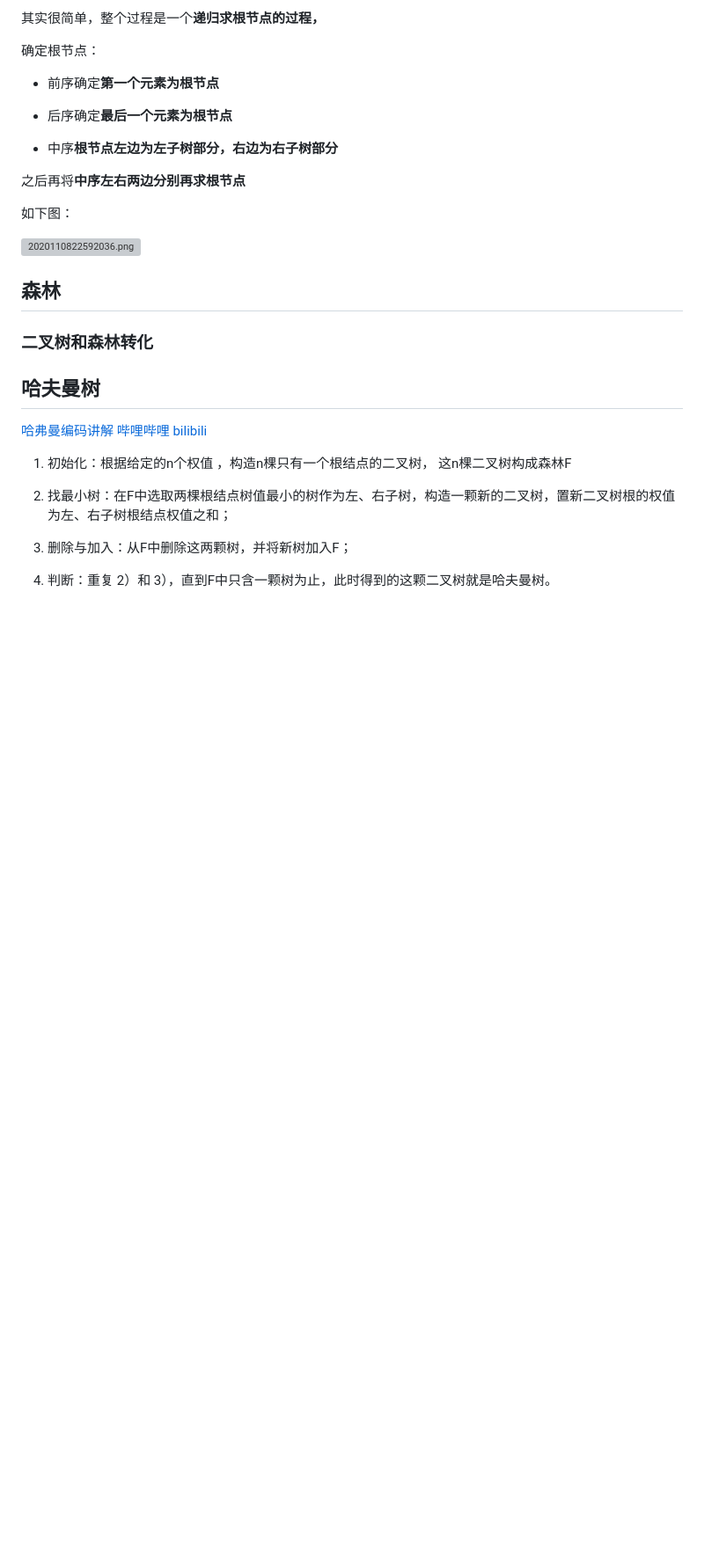
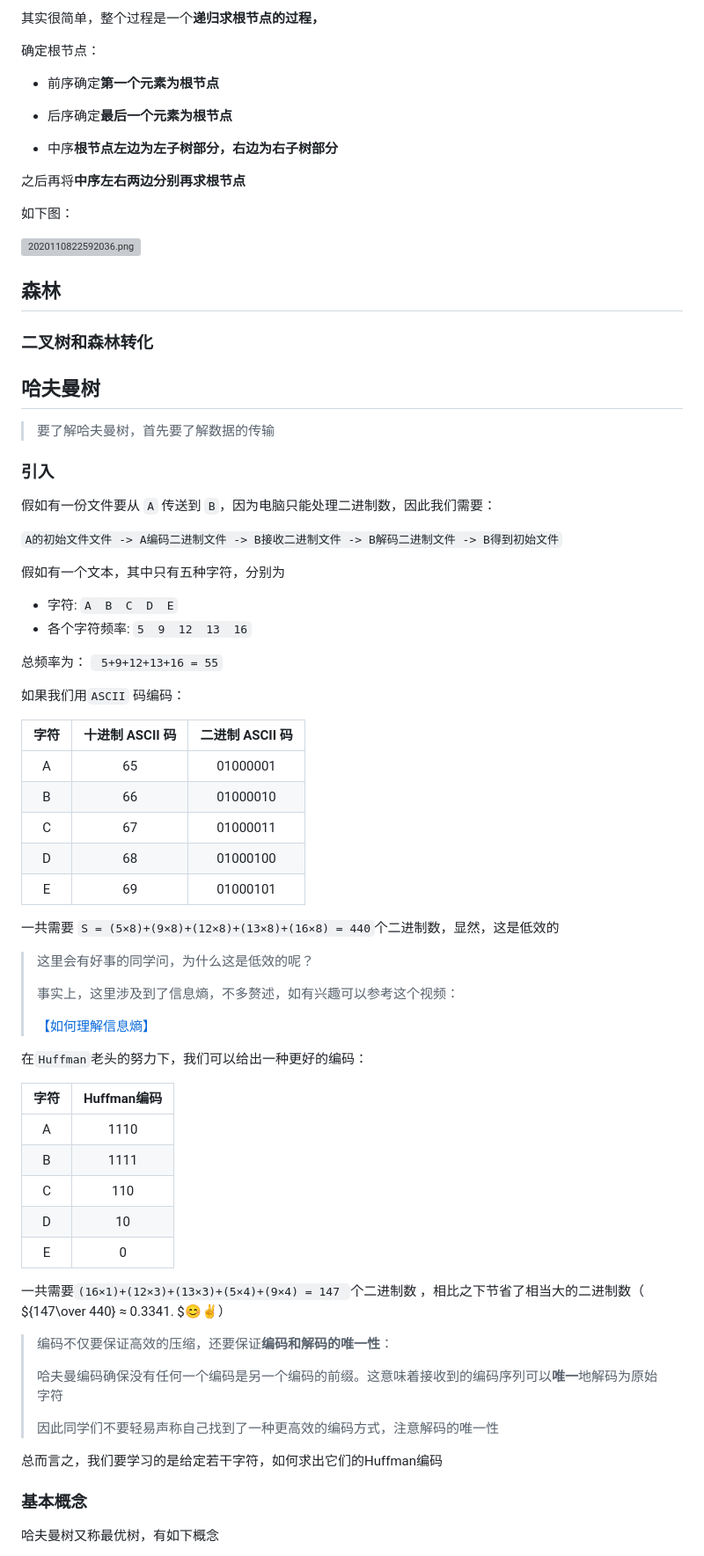
Before and after one commit to shanzuiyixing/DATASTRUCTURE, a Markdown page: docs/04_Tree/04.md, the part around the change printed below. Shown: that part at 88% size. Rendered like a GitHub page; blank space fills up the shorter version; grey boxes are pictures that could not be loaded.

```diff
--- a/docs/04_Tree/04.md
+++ b/docs/04_Tree/04.md
@@ -302,12 +304,60 @@ $$
 
 ## 哈夫曼树
 
-[哈弗曼编码讲解 哔哩哔哩 bilibili](https://www.bilibili.com/video/BV1TH4y1y7gT/?spm_id_from=333.337.search-card.all.click&vd_source=3310f07bcb7152dc48cc5e65834e98b5)
+> 要了解哈夫曼树，首先要了解数据的传输
 
-1. 初始化：根据给定的n个权值 ，构造n棵只有一个根结点的二叉树， 这n棵二叉树构成森林F
+### 引入
 
-2. 找最小树：在F中选取两棵根结点树值最小的树作为左、右子树，构造一颗新的二叉树，置新二叉树根的权值为左、右子树根结点权值之和；
+假如有一份文件要从 `A` 传送到 `B`，因为电脑只能处理二进制数，因此我们需要：
 
-3. 删除与加入：从F中删除这两颗树，并将新树加入F；
+ `A的初始文件文件 -> A编码二进制文件 -> B接收二进制文件 -> B解码二进制文件 -> B得到初始文件`
 
-4. 判断：重复 2）和 3），直到F中只含一颗树为止，此时得到的这颗二叉树就是哈夫曼树。
+假如有一个文本，其中只有五种字符，分别为
+
+- 字符:  `A  B  C  D  E`
+- 各个字符频率:  `5  9  12  13  16`
+
+总频率为： ` 5+9+12+13+16 = 55`
+
+如果我们用`ASCII` 码编码：
+
+| 字符 | 十进制 ASCII 码 | 二进制 ASCII 码 |
+| :--: | :-------------: | :-------------: |
+|  A   |       65        |    01000001     |
+|  B   |       66        |    01000010     |
+|  C   |       67        |    01000011     |
+|  D   |       68        |    01000100     |
+|  E   |       69        |    01000101     |
+
+一共需要 `S = (5×8)+(9×8)+(12×8)+(13×8)+(16×8) = 440`个二进制数，显然，这是低效的
+
+> 这里会有好事的同学问，为什么这是低效的呢？
+>
+> 事实上，这里涉及到了信息熵，不多赘述，如有兴趣可以参考这个视频：
+>
+> [【如何理解信息熵】](https://www.bilibili.com/video/BV1oX4y1w7aG/?share_source=copy_web&vd_source=f6ff1f6b32d145cf17622a2f18e41586)
+
+在`Huffman`老头的努力下，我们可以给出一种更好的编码：
+
+| 字符 | Huffman编码 |
+| :--: | :---------: |
+|  A   |    1110     |
+|  B   |    1111     |
+|  C   |     110     |
+|  D   |     10      |
+|  E   |      0      |
+
+一共需要`(16×1)+(12×3)+(13×3)+(5×4)+(9×4) = 147 `个二进制数 ，相比之下节省了相当大的二进制数（ ${147\over 440} ≈ 0.3341. $😊✌️）
+
+> 编码不仅要保证高效的压缩，还要保证**编码和解码的唯一性**：
+>
+> 哈夫曼编码确保没有任何一个编码是另一个编码的前缀。这意味着接收到的编码序列可以**唯一**地解码为原始字符
+>
+> 因此同学们不要轻易声称自己找到了一种更高效的编码方式，注意解码的唯一性
+
+总而言之，我们要学习的是给定若干字符，如何求出它们的Huffman编码
+
+### 基本概念
+
+哈夫曼树又称最优树，有如下概念
+
```
Also changed, not shown: other parts of docs/04_Tree/04.md (+129 -21 lines), docs/04_Tree/assests_04/L1.jpg (added), docs/04_Tree/assests_04/L2.jpg (added).
